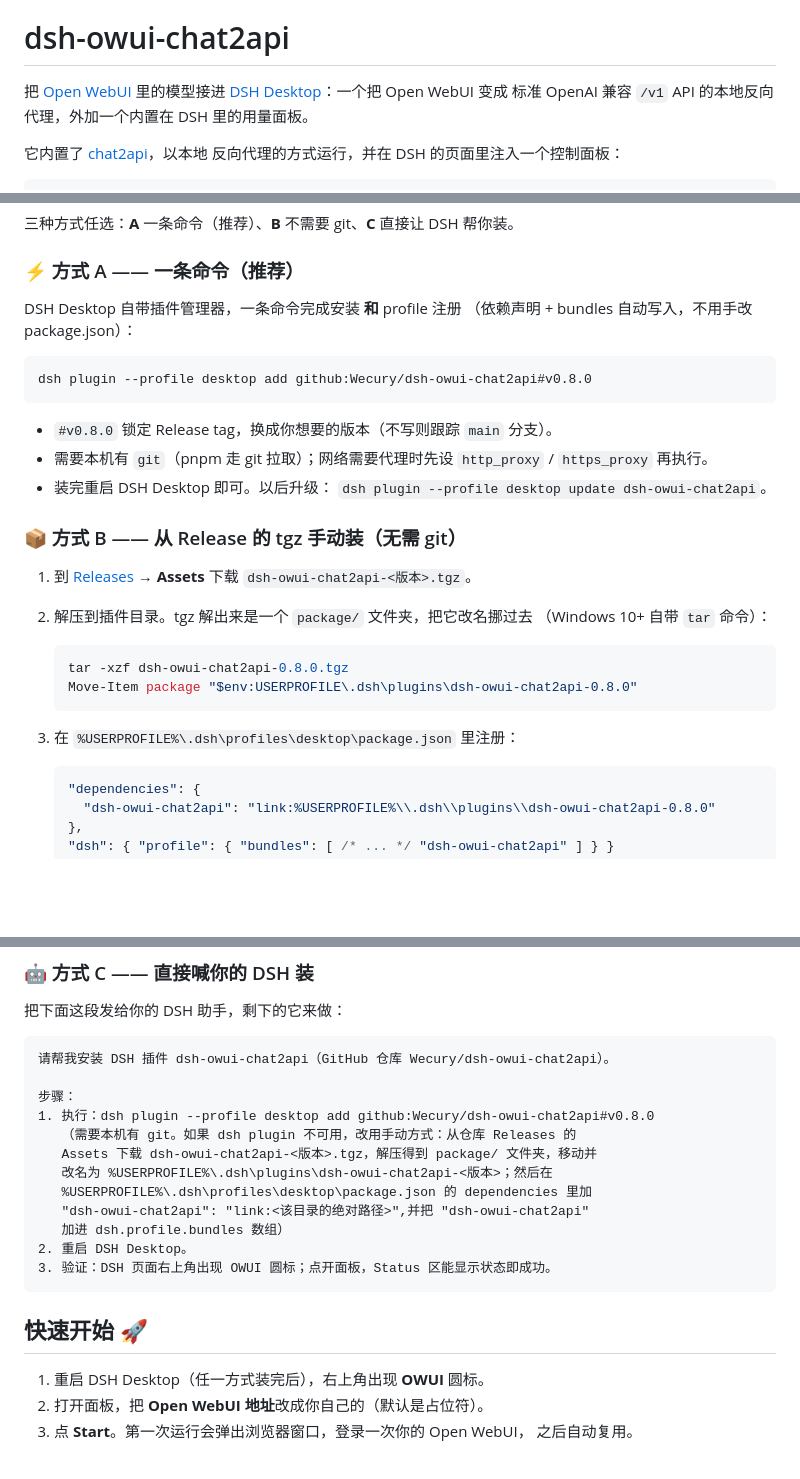
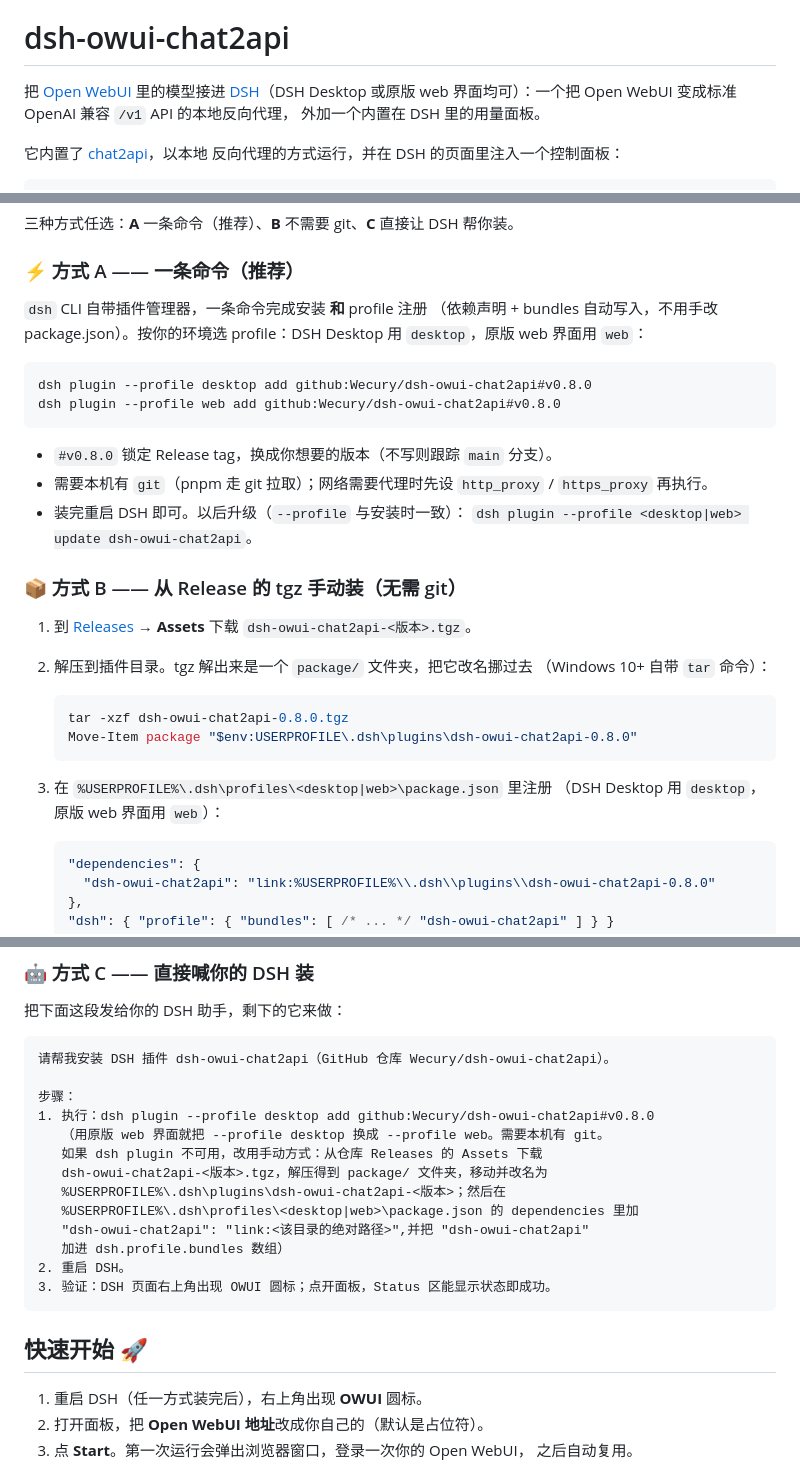
Before and after one commit to Wecury/dsh-owui-chat2api, a Markdown page: README.zh-CN.md, 3 parts joined by grey strips. Rendered like a GitHub page; blank space fills up the shorter version.

Commit message:
docs: install instructions cover both desktop and web profiles

````diff
--- a/README.zh-CN.md
+++ b/README.zh-CN.md
@@ -2,8 +2,10 @@
 
 # dsh-owui-chat2api
 
-把 [Open WebUI](https://github.com/open-webui/open-webui) 里的模型接进 [DSH Desktop](https://github.com/anywhere-labs/dsh-desktop)：一个把 Open WebUI 变成
-标准 OpenAI 兼容 `/v1` API 的本地反向代理，外加一个内置在 DSH 里的用量面板。
+把 [Open WebUI](https://github.com/open-webui/open-webui) 里的模型接进
+[DSH](https://github.com/anywhere-labs/dsh-desktop)（DSH Desktop 或原版 web
+界面均可）：一个把 Open WebUI 变成标准 OpenAI 兼容 `/v1` API 的本地反向代理，
+外加一个内置在 DSH 里的用量面板。
 
 它内置了 [chat2api](https://github.com/Sozbo-Tang/openwebui-chat2api)，以本地
 反向代理的方式运行，并在 DSH 的页面里注入一个控制面板：
@@ -38,18 +40,20 @@ DeepSeek Harness（或任何 OpenAI 兼容客户端）
 
 ### ⚡ 方式 A —— 一条命令（推荐）
 
-DSH Desktop 自带插件管理器，一条命令完成安装 **和** profile 注册
-（依赖声明 + bundles 自动写入，不用手改 package.json）：
+`dsh` CLI 自带插件管理器，一条命令完成安装 **和** profile 注册
+（依赖声明 + bundles 自动写入，不用手改 package.json）。按你的环境选
+profile：DSH Desktop 用 `desktop`，原版 web 界面用 `web`：
 
 ```powershell
 dsh plugin --profile desktop add github:Wecury/dsh-owui-chat2api#v0.8.0
+dsh plugin --profile web add github:Wecury/dsh-owui-chat2api#v0.8.0
 ```
 
 - `#v0.8.0` 锁定 Release tag，换成你想要的版本（不写则跟踪 `main` 分支）。
 - 需要本机有 `git`（pnpm 走 git 拉取）；网络需要代理时先设
   `http_proxy` / `https_proxy` 再执行。
-- 装完重启 DSH Desktop 即可。以后升级：
-  `dsh plugin --profile desktop update dsh-owui-chat2api`。
+- 装完重启 DSH 即可。以后升级（`--profile` 与安装时一致）：
+  `dsh plugin --profile <desktop|web> update dsh-owui-chat2api`。
 
 ### 📦 方式 B —— 从 Release 的 tgz 手动装（无需 git）
 
@@ -63,7 +67,8 @@ dsh plugin --profile desktop add github:Wecury/dsh-owui-chat2api#v0.8.0
    Move-Item package "$env:USERPROFILE\.dsh\plugins\dsh-owui-chat2api-0.8.0"
    ```
 
-3. 在 `%USERPROFILE%\.dsh\profiles\desktop\package.json` 里注册：
+3. 在 `%USERPROFILE%\.dsh\profiles\<desktop|web>\package.json` 里注册
+   （DSH Desktop 用 `desktop`，原版 web 界面用 `web`）：
 
    ```jsonc
    "dependencies": {
@@ -83,19 +88,20 @@ dsh plugin --profile desktop add github:Wecury/dsh-owui-chat2api#v0.8.0
 
 步骤：
 1. 执行：dsh plugin --profile desktop add github:Wecury/dsh-owui-chat2api#v0.8.0
-   （需要本机有 git。如果 dsh plugin 不可用，改用手动方式：从仓库 Releases 的
-   Assets 下载 dsh-owui-chat2api-<版本>.tgz，解压得到 package/ 文件夹，移动并
-   改名为 %USERPROFILE%\.dsh\plugins\dsh-owui-chat2api-<版本>；然后在
-   %USERPROFILE%\.dsh\profiles\desktop\package.json 的 dependencies 里加
+   （用原版 web 界面就把 --profile desktop 换成 --profile web。需要本机有 git。
+   如果 dsh plugin 不可用，改用手动方式：从仓库 Releases 的 Assets 下载
+   dsh-owui-chat2api-<版本>.tgz，解压得到 package/ 文件夹，移动并改名为
+   %USERPROFILE%\.dsh\plugins\dsh-owui-chat2api-<版本>；然后在
+   %USERPROFILE%\.dsh\profiles\<desktop|web>\package.json 的 dependencies 里加
    "dsh-owui-chat2api": "link:<该目录的绝对路径>",并把 "dsh-owui-chat2api"
    加进 dsh.profile.bundles 数组）
-2. 重启 DSH Desktop。
+2. 重启 DSH。
 3. 验证：DSH 页面右上角出现 OWUI 圆标；点开面板，Status 区能显示状态即成功。
 ```
 
 ## 快速开始 🚀
 
-1. 重启 DSH Desktop（任一方式装完后），右上角出现 **OWUI** 圆标。
+1. 重启 DSH（任一方式装完后），右上角出现 **OWUI** 圆标。
 2. 打开面板，把 **Open WebUI 地址**改成你自己的（默认是占位符）。
 3. 点 **Start**。第一次运行会弹出浏览器窗口，登录一次你的 Open WebUI，
    之后自动复用。
````
Also changed, not shown: README.md (+17 -13 lines).
